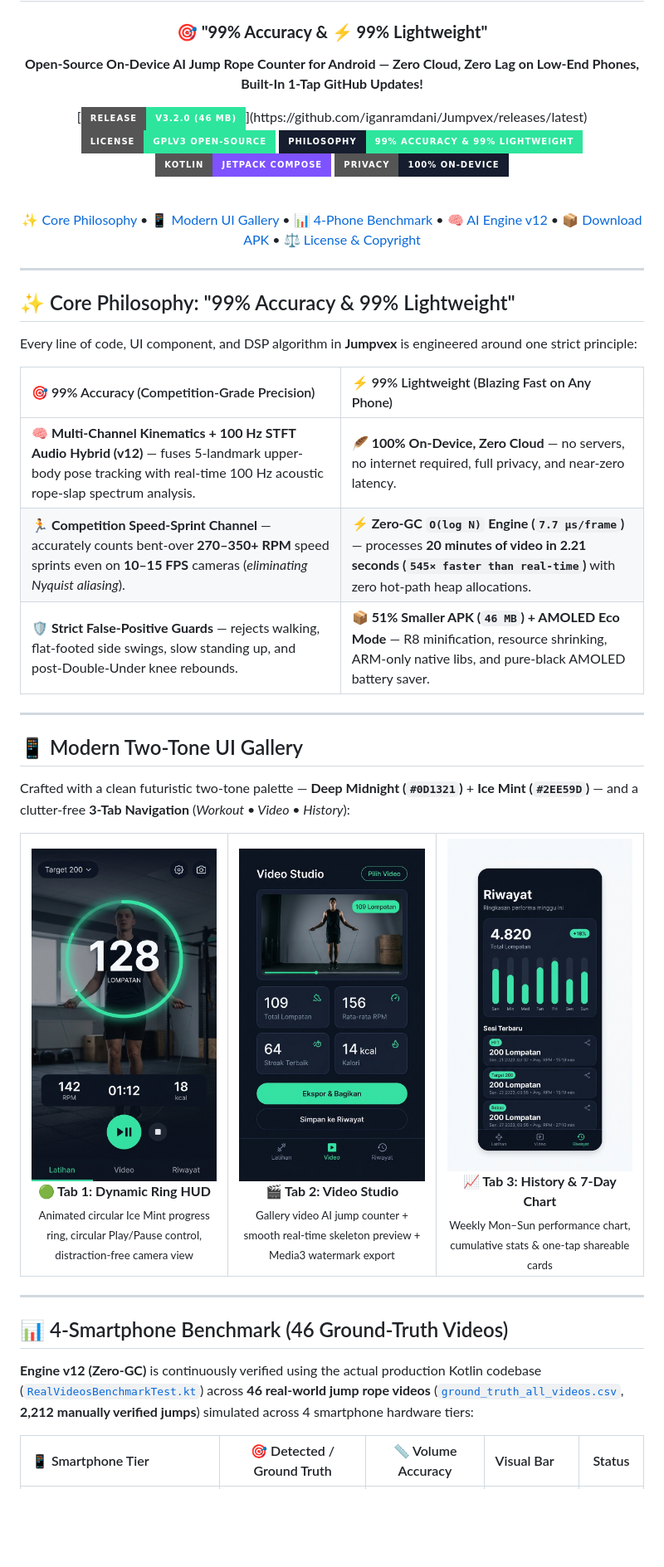
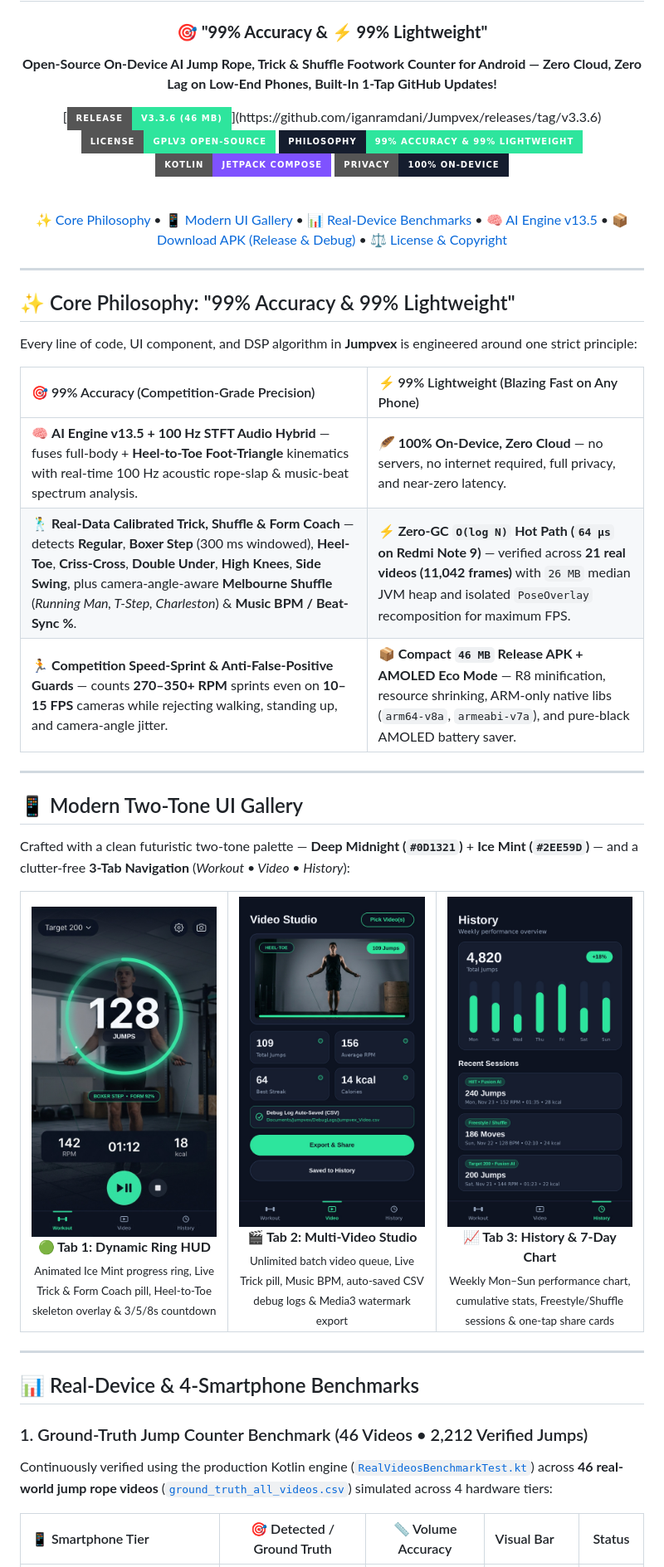
Before and after one commit to iganramdani/Jumpix, a Markdown page: README.md, the part around one of its changes. Shown at 83% size. GitHub-like rendering; pictures changed too: docs/assets/ui_history_stats.jpg, docs/assets/ui_live_ring_hud.jpg, docs/assets/ui_video_studio.jpg; badges without logos; blank space fills up the shorter version.

Commit message:
docs(v3.3.6): update README to AI Engine v13.5 & localize all UI gallery screenshots to English

```diff
--- a/README.md
+++ b/README.md
@@ -6,9 +6,9 @@
 
 ### 🎯 **"99% Accuracy & ⚡ 99% Lightweight"**
 
-**Open-Source On-Device AI Jump Rope Counter for Android — Zero Cloud, Zero Lag on Low-End Phones, Built-In 1-Tap GitHub Updates!**
+**Open-Source On-Device AI Jump Rope, Trick & Shuffle Footwork Counter for Android — Zero Cloud, Zero Lag on Low-End Phones, Built-In 1-Tap GitHub Updates!**
 
-[![Release](https://img.shields.io/badge/Release-v3.2.0_(46_MB)-2EE59D?style=for-the-badge&logo=android&logoColor=0D1321)](https://github.com/iganramdani/Jumpvex/releases/latest)
+[![Release](https://img.shields.io/badge/Release-v3.3.6_(46_MB)-2EE59D?style=for-the-badge&logo=android&logoColor=0D1321)](https://github.com/iganramdani/Jumpvex/releases/tag/v3.3.6)
 [![License: GPL v3](https://img.shields.io/badge/License-GPLv3_Open--Source-2EE59D?style=for-the-badge&logo=gnu&logoColor=0D1321)](LICENSE)
 [![Philosophy](https://img.shields.io/badge/Philosophy-99%25_Accuracy_&_99%25_Lightweight-0D1321?style=for-the-badge&labelColor=151D2E&color=2EE59D)](#-core-philosophy-99-accuracy--99-lightweight)
 [![Kotlin](https://img.shields.io/badge/Kotlin-Jetpack_Compose-7F52FF?style=for-the-badge&logo=kotlin&logoColor=white)](#)
@@ -18,9 +18,9 @@
 
 [✨ Core Philosophy](#-core-philosophy-99-accuracy--99-lightweight) •
 [📱 Modern UI Gallery](#-modern-two-tone-ui-gallery) •
-[📊 4-Phone Benchmark](#-4-smartphone-benchmark-46-ground-truth-videos) •
-[🧠 AI Engine v12](#-ai-engine-v12-architecture) •
-[📦 Download APK](#-download-release-apk) •
+[📊 Real-Device Benchmarks](#-real-device--4-smartphone-benchmarks) •
+[🧠 AI Engine v13.5](#-ai-engine-v135-architecture) •
+[📦 Download APK (Release & Debug)](#-download-apk-release--debug) •
 [⚖️ License & Copyright](#️-open-source-license-copyright--anti-plagiarism)
 
 </div>
@@ -33,9 +33,9 @@ Every line of code, UI component, and DSP algorithm in **Jumpvex** is engineered
 
 | 🎯 99% Accuracy (Competition-Grade Precision) | ⚡ 99% Lightweight (Blazing Fast on Any Phone) |
 | :--- | :--- |
-| 🧠 **Multi-Channel Kinematics + 100 Hz STFT Audio Hybrid (v12)** — fuses 5-landmark upper-body pose tracking with real-time 100 Hz acoustic rope-slap spectrum analysis. | 🪶 **100% On-Device, Zero Cloud** — no servers, no internet required, full privacy, and near-zero latency. |
-| 🏃 **Competition Speed-Sprint Channel** — accurately counts bent-over **270–350+ RPM** speed sprints even on **10–15 FPS** cameras (*eliminating Nyquist aliasing*). | ⚡ **Zero-GC `O(log N)` Engine (`7.7 µs/frame`)** — processes **20 minutes of video in 2.21 seconds (`545× faster than real-time`)** with zero hot-path heap allocations. |
-| 🛡️ **Strict False-Positive Guards** — rejects walking, flat-footed side swings, slow standing up, and post-Double-Under knee rebounds. | 📦 **51% Smaller APK (`46 MB`) + AMOLED Eco Mode** — R8 minification, resource shrinking, ARM-only native libs, and pure-black AMOLED battery saver. |
+| 🧠 **AI Engine v13.5 + 100 Hz STFT Audio Hybrid** — fuses full-body + **Heel-to-Toe Foot-Triangle** kinematics with real-time 100 Hz acoustic rope-slap & music-beat spectrum analysis. | 🪶 **100% On-Device, Zero Cloud** — no servers, no internet required, full privacy, and near-zero latency. |
+| 🕺 **Real-Data Calibrated Trick, Shuffle & Form Coach** — detects **Regular**, **Boxer Step** (300 ms windowed), **Heel-Toe**, **Criss-Cross**, **Double Under**, **High Knees**, **Side Swing**, plus camera-angle-aware **Melbourne Shuffle** (*Running Man, T-Step, Charleston*) & **Music BPM / Beat-Sync %**. | ⚡ **Zero-GC `O(log N)` Hot Path (`64 µs` on Redmi Note 9)** — verified across **21 real videos (11,042 frames)** with `26 MB` median JVM heap and isolated `PoseOverlay` recomposition for maximum FPS. |
+| 🏃 **Competition Speed-Sprint & Anti-False-Positive Guards** — counts **270–350+ RPM** sprints even on **10–15 FPS** cameras while rejecting walking, standing up, and camera-angle jitter. | 📦 **Compact `46 MB` Release APK + AMOLED Eco Mode** — R8 minification, resource shrinking, ARM-only native libs (`arm64-v8a`, `armeabi-v7a`), and pure-black AMOLED battery saver. |
 
 ---
 
@@ -49,17 +49,17 @@ Crafted with a clean futuristic two-tone palette — **Deep Midnight (`#0D1321`)
     <td align="center" width="33%">
       <img src="docs/assets/ui_live_ring_hud.jpg" width="240" alt="Jumpvex Dynamic Ring HUD"/><br/>
       <b>🟢 Tab 1: Dynamic Ring HUD</b><br/>
-      <sub>Animated circular Ice Mint progress ring, circular Play/Pause control, distraction-free camera view</sub>
+      <sub>Animated Ice Mint progress ring, Live Trick & Form Coach pill, Heel-to-Toe skeleton overlay & 3/5/8s countdown</sub>
     </td>
     <td align="center" width="33%">
       <img src="docs/assets/ui_video_studio.jpg" width="240" alt="Jumpvex Video Studio"/><br/>
-      <b>🎬 Tab 2: Video Studio</b><br/>
-      <sub>Gallery video AI jump counter + smooth real-time skeleton preview + Media3 watermark export</sub>
+      <b>🎬 Tab 2: Multi-Video Studio</b><br/>
+      <sub>Unlimited batch video queue, Live Trick pill, Music BPM, auto-saved CSV debug logs & Media3 watermark export</sub>
     </td>
     <td align="center" width="33%">
       <img src="docs/assets/ui_history_stats.jpg" width="240" alt="Jumpvex History & Weekly Stats"/><br/>
       <b>📈 Tab 3: History & 7-Day Chart</b><br/>
-      <sub>Weekly Mon–Sun performance chart, cumulative stats & one-tap shareable cards</sub>
+      <sub>Weekly Mon–Sun performance chart, cumulative stats, Freestyle/Shuffle sessions & one-tap share cards</sub>
     </td>
   </tr>
 </table>
@@ -67,9 +67,10 @@ Crafted with a clean futuristic two-tone palette — **Deep Midnight (`#0D1321`)
 
 ---
 
-## 📊 4-Smartphone Benchmark (46 Ground-Truth Videos)
+## 📊 Real-Device & 4-Smartphone Benchmarks
 
-**Engine v12 (Zero-GC)** is continuously verified using the actual production Kotlin codebase ([`RealVideosBenchmarkTest.kt`](app/src/test/java/com/jumpropeai/benchmark/RealVideosBenchmarkTest.kt)) across **46 real-world jump rope videos** ([`ground_truth_all_videos.csv`](ground_truth_all_videos.csv), **2,212 manually verified jumps**) simulated across 4 smartphone hardware tiers:
+### 1. Ground-Truth Jump Counter Benchmark (46 Videos • 2,212 Verified Jumps)
+Continuously verified using the production Kotlin engine ([`RealVideosBenchmarkTest.kt`](app/src/test/java/com/jumpropeai/benchmark/RealVideosBenchmarkTest.kt)) across **46 real-world jump rope videos** ([`ground_truth_all_videos.csv`](ground_truth_all_videos.csv)) simulated across 4 hardware tiers:
 
 | 📱 Smartphone Tier | 🎯 Detected / Ground Truth | 📏 Volume Accuracy | Visual Bar | Status |
 | :--- | :---: | :---: | :--- | :---: |
```
Also changed, not shown: other parts of README.md (+39 -23 lines).
